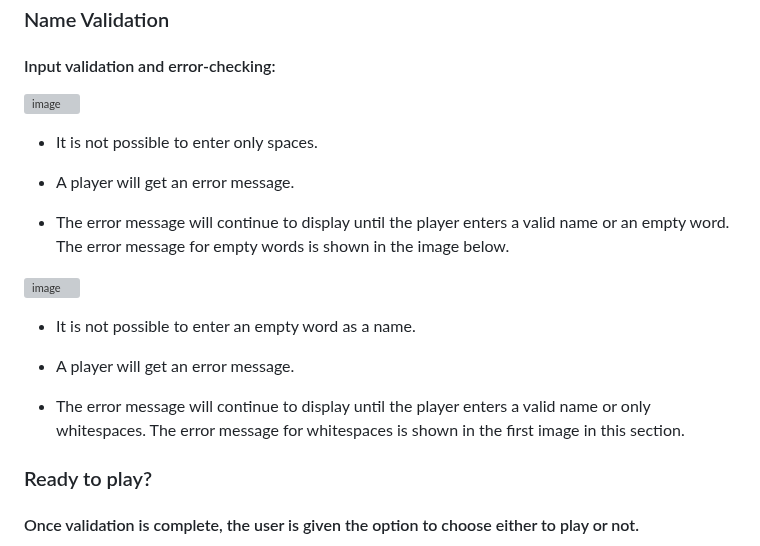
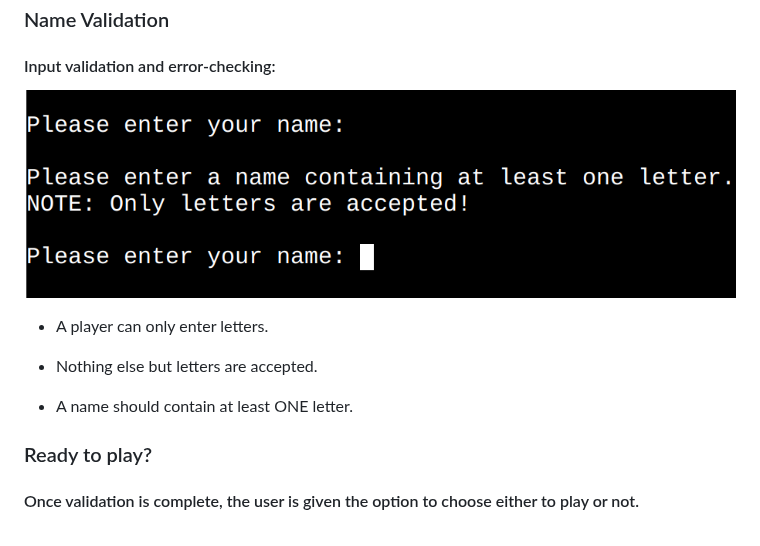
Before and after one commit to Kattis91/hangman, a Markdown page: README.md, the part around the change. GitHub-like rendering; grey boxes are pictures that could not be loaded.

Commit message:
Update information about name validation due to changing of the code

```diff
--- a/README.md
+++ b/README.md
@@ -38,21 +38,14 @@ Users get a possibility to play a guessing game even if they do not have someone
 
 #### Input validation and error-checking:
 
-![image](readme-images/no-whitespaces-in-name.jpg)
+![image](readme-images/name-validation.jpg)
 
-  - It is not possible to enter only spaces.
+  - A player can only enter letters.
 
-  - A player will get an error message.
+  - Nothing else but letters are accepted.
 
-  - The error message will continue to display until the player enters a valid name or an empty word. The error message for empty words is shown in the image below.
+  - A name should contain at least ONE letter.
 
-![image](readme-images/no-empty-strings-in-name.jpg)
-
-  -  It is not possible to enter an empty word as a name.
-
-  -  A player will get an error message.
-
-  - The error message will continue to display until the player enters a valid name or only whitespaces. The error message for whitespaces is shown in the first image in this section.
 
 ### Ready to play?
 
```
